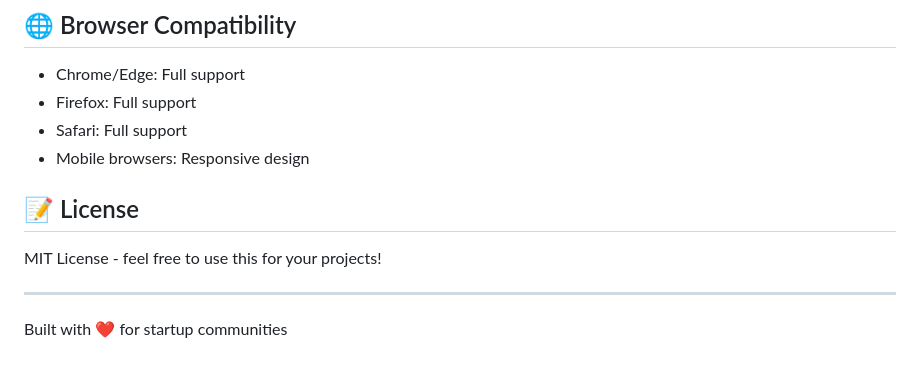
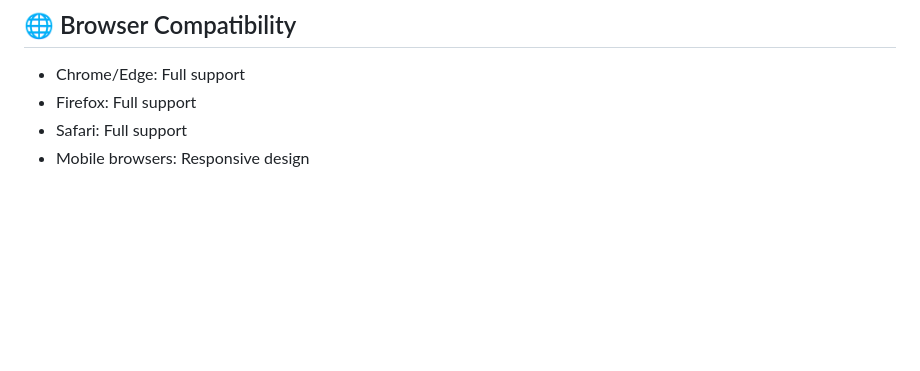
Before and after one commit to PragyaAwl/Navrix, a Markdown page: README.md, the part around the change. GitHub-like rendering; blank space fills up the shorter version.

```diff
--- a/README.md
+++ b/README.md
@@ -143,11 +143,3 @@ Your dashboard will be live at: `https://yourusername.github.io/repositoryname/`
 - Firefox: Full support
 - Safari: Full support
 - Mobile browsers: Responsive design
-
-## 📝 License
-
-MIT License - feel free to use this for your projects!
-
----
-
-Built with ❤️ for startup communities
```
